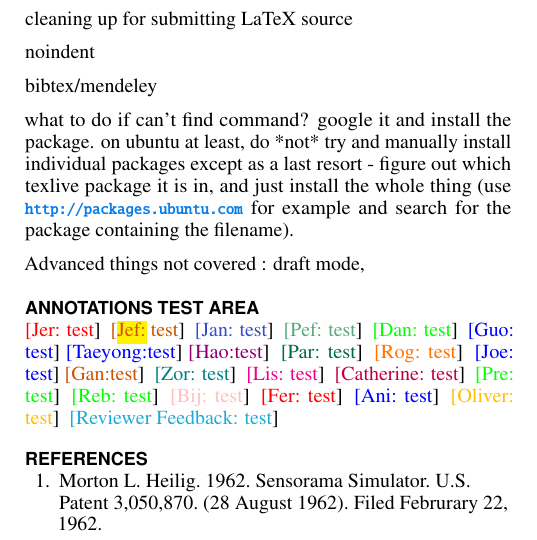
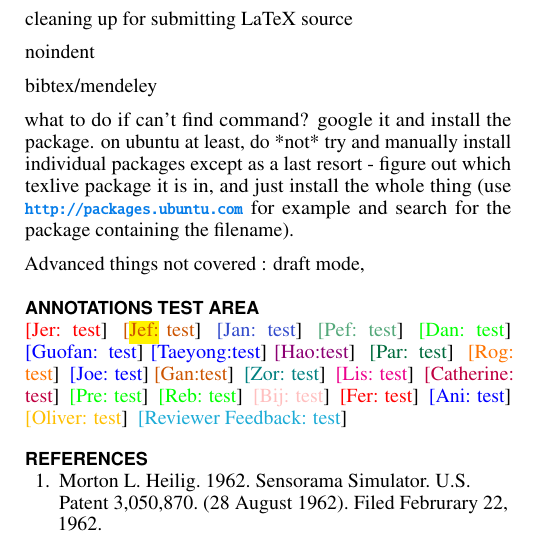
Before and after one commit to Shared-Reality-Lab/latexprimer, a LaTeX problem sheet (example.tex, which reads srl.tex): part of one column of page 2 of 2, cut so that both start at the same text. Compiled offline with pdfLaTeX.

Commit message:
Update on Overleaf.

```diff
--- a/example.tex
+++ b/example.tex
@@ -319,7 +319,7 @@ Advanced things not covered : draft mode,
 	\jan{test}
     \pef{test}
     \dan{test}
-    \guo{test}
+    \guofan{test}
     \taeyong{test}
     \hao{test}
     \paris{test}
--- a/srl.tex
+++ b/srl.tex
@@ -25,7 +25,7 @@
 	\newcommand{\jan}[1] {}
     \newcommand{\pef}[1] {}
     \newcommand{\dan}[1] {}
-    \newcommand{\guo}[1] {}
+    \newcommand{\guofan}[1] {}
     \newcommand{\mot}[1] {}
     \newcommand{\taeyong}[1]{}
     \newcommand{\hao}[1] {}
@@ -64,7 +64,7 @@
 	\newcommand{\jef}[1] { \textcolor{burntorange}{[{\hl{Jef:}} {#1}}]}
     \newcommand{\pef}[1] { \textcolor{SomeColor}{[{Pef:} {#1}}]}
     \newcommand{\dan}[1] { \textcolor{green}{[{Dan:} {#1}}]}
-    \newcommand{\guo}[1] { \textcolor{blue}{[{Guo:} {#1}}]}
+    \newcommand{\guofan}[1] { \textcolor{blue}{[{Guofan:} {#1}}]}
     \newcommand{\taeyong}[1]{\textcolor{blue}{[{Taeyong:}{#1}}]}
     \newcommand{\hao}[1]{\textcolor{red!55!blue}{[{Hao:}{#1}}]}
     \newcommand{\gan}[1]{\textcolor{burntorange}{[{Gan:}{#1}}]}
```
